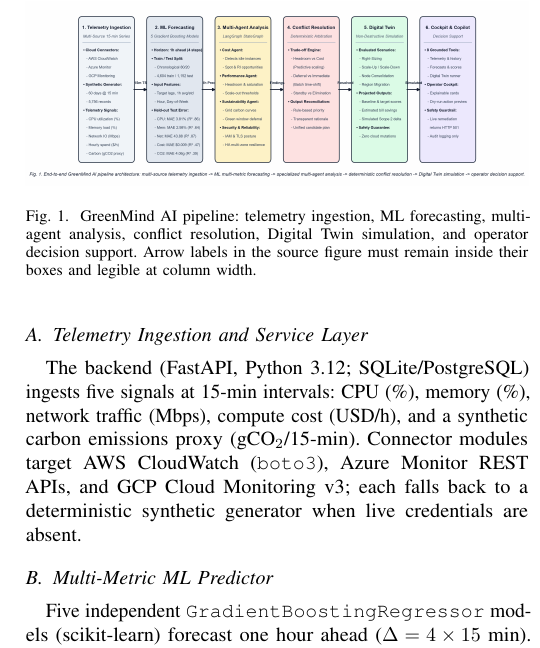
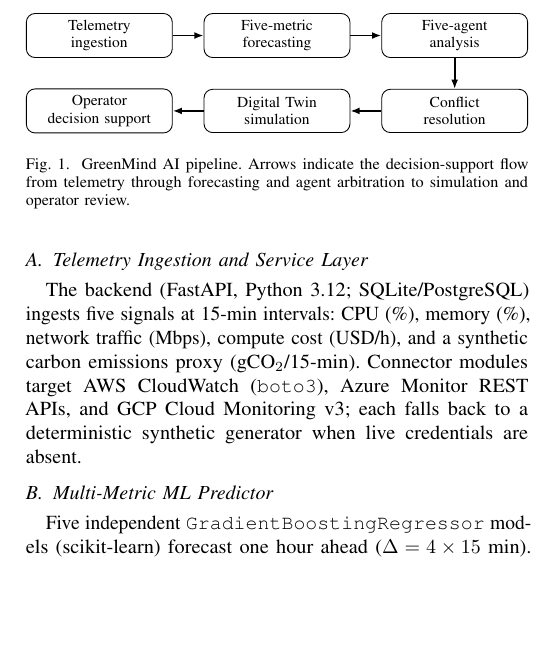
Before and after one commit to Pratham-stack-coder/GreenMind-AI, a LaTeX paper (research_paper/GreenMind_AI_IEEE_5_Page.tex): part of one column of page 2 of 4, cut at the place of the change, the shorter picture padded with empty space. Compiled offline with pdfLaTeX.

Commit message:
docs: replace clipped architecture image with vector diagram

```diff
--- a/research_paper/GreenMind_AI_IEEE_5_Page.tex
+++ b/research_paper/GreenMind_AI_IEEE_5_Page.tex
@@ -6,6 +6,8 @@
 \usepackage{cite}
 \usepackage{amsmath,amssymb}
 \usepackage{graphicx}
+\usepackage{tikz}
+\usetikzlibrary{arrows.meta,positioning}
 \usepackage{booktabs}
 \usepackage{url}
 \usepackage{microtype}
@@ -123,11 +125,27 @@ exclusively on synthetic telemetry rather than measured traces.
 
 \begin{figure}[t]
   \centering
-  \includegraphics[width=\columnwidth]{greenmind_architecture.png}
-  \caption{GreenMind AI pipeline: telemetry ingestion, ML forecasting,
-  multi-agent analysis, conflict resolution, Digital Twin simulation, and
-  operator decision support. Arrow labels in the source figure must remain
-  inside their boxes and legible at column width.}
+  \resizebox{\columnwidth}{!}{%
+  \begin{tikzpicture}[
+    node distance=5mm,
+    stage/.style={draw,rounded corners,align=center,text width=2.15cm,
+      minimum height=7mm,font=\scriptsize,inner sep=3pt},
+    flow/.style={-{Latex[length=1.5mm]},thick}
+  ]
+    \node[stage] (tele) {Telemetry\\ ingestion};
+    \node[stage,right=of tele] (ml) {Five-metric\\ forecasting};
+    \node[stage,right=of ml] (agents) {Five-agent\\ analysis};
+    \node[stage,below=of agents] (resolve) {Conflict\\ resolution};
+    \node[stage,left=of resolve] (twin) {Digital Twin\\ simulation};
+    \node[stage,left=of twin] (human) {Operator\\ decision support};
+    \draw[flow] (tele) -- (ml);
+    \draw[flow] (ml) -- (agents);
+    \draw[flow] (agents) -- (resolve);
+    \draw[flow] (resolve) -- (twin);
+    \draw[flow] (twin) -- (human);
+  \end{tikzpicture}%
+  }
+  \caption{GreenMind AI pipeline. Arrows indicate the decision-support flow from telemetry through forecasting and agent arbitration to simulation and operator review.}
   \label{fig:arch}
 \end{figure}
 
```
